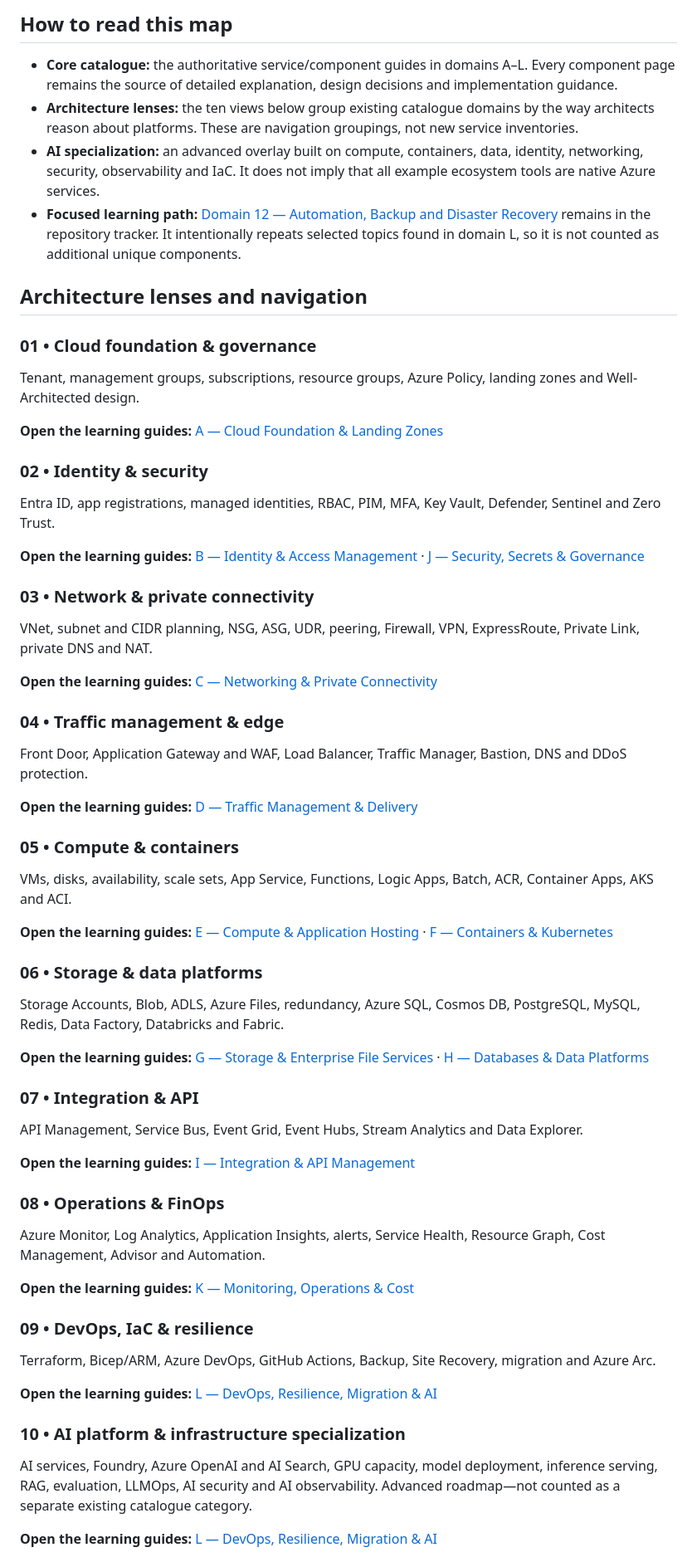
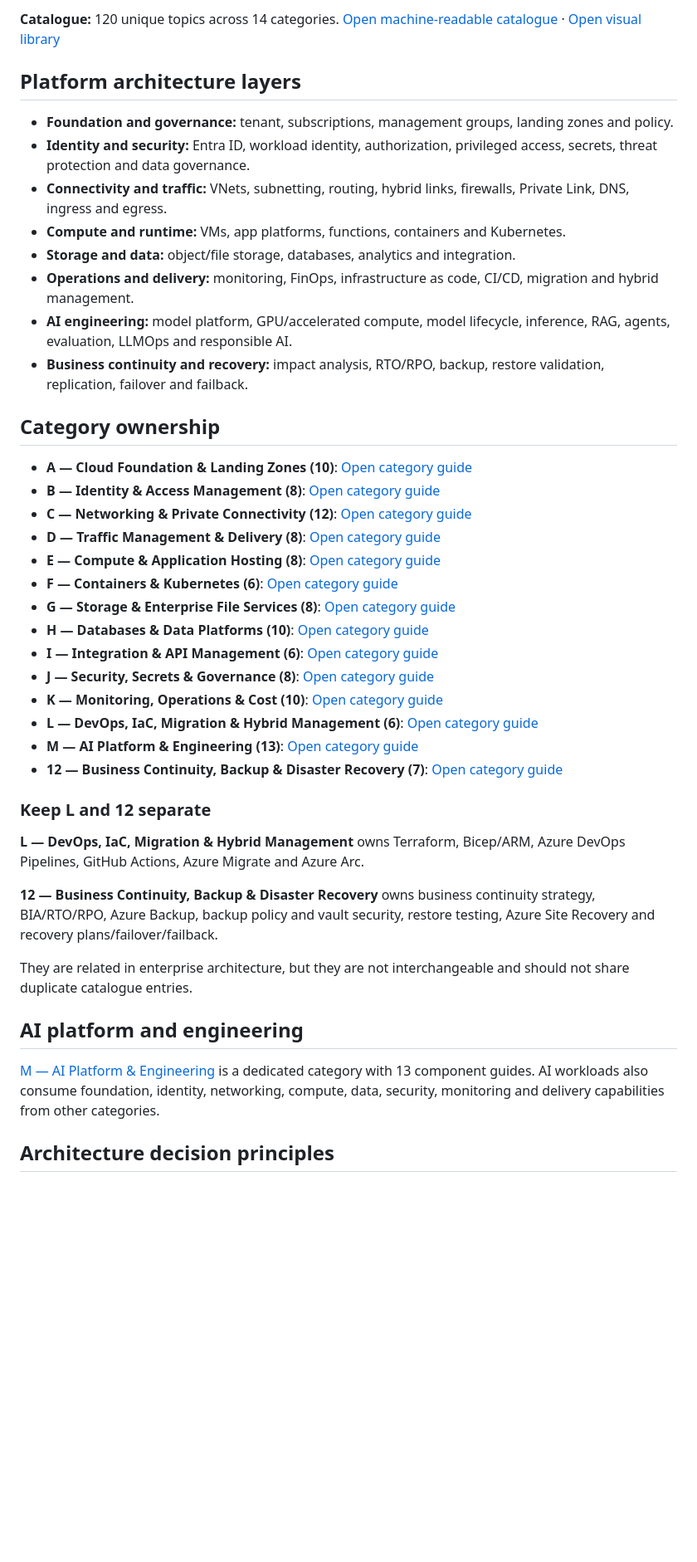
Before and after one commit to tripathies/azure-master-vault, a Markdown page: AZURE-MASTER-ARCHITECTURE-MAP.md, the part around one of its changes. Shown at 83% size. GitHub-like rendering; blank space fills up the shorter version.

Commit message:
Rewrite architecture map documentation with clean L, M and BCDR category separation

```diff
--- a/AZURE-MASTER-ARCHITECTURE-MAP.md
+++ b/AZURE-MASTER-ARCHITECTURE-MAP.md
@@ -6,71 +6,45 @@
 
-## How to read this map
+**Catalogue:** 120 unique topics across 14 categories. [Open machine-readable catalogue](catalog.json) · [Open visual library](VISUAL-DIAGRAMS.md)
 
-- **Core catalogue:** the authoritative service/component guides in domains A–L. Every component page remains the source of detailed explanation, design decisions and implementation guidance.
-- **Architecture lenses:** the ten views below group existing catalogue domains by the way architects reason about platforms. These are navigation groupings, not new service inventories.
-- **AI specialization:** an advanced overlay built on compute, containers, data, identity, networking, security, observability and IaC. It does not imply that all example ecosystem tools are native Azure services.
-- **Focused learning path:** [Domain 12 — Automation, Backup and Disaster Recovery](12-automation-backup-disaster-recovery/README.md) remains in the repository tracker. It intentionally repeats selected topics found in domain L, so it is not counted as additional unique components.
+## Platform architecture layers
 
-## Architecture lenses and navigation
+- **Foundation and governance:** tenant, subscriptions, management groups, landing zones and policy.
+- **Identity and security:** Entra ID, workload identity, authorization, privileged access, secrets, threat protection and data governance.
+- **Connectivity and traffic:** VNets, subnetting, routing, hybrid links, firewalls, Private Link, DNS, ingress and egress.
+- **Compute and runtime:** VMs, app platforms, functions, containers and Kubernetes.
+- **Storage and data:** object/file storage, databases, analytics and integration.
+- **Operations and delivery:** monitoring, FinOps, infrastructure as code, CI/CD, migration and hybrid management.
+- **AI engineering:** model platform, GPU/accelerated compute, model lifecycle, inference, RAG, agents, evaluation, LLMOps and responsible AI.
+- **Business continuity and recovery:** impact analysis, RTO/RPO, backup, restore validation, replication, failover and failback.
 
-### 01 • Cloud foundation & governance
+## Category ownership
 
-Tenant, management groups, subscriptions, resource groups, Azure Policy, landing zones and Well-Architected design.
+- **A — Cloud Foundation & Landing Zones (10)**: [Open category guide](A-cloud-foundation-landing-zones/README.md)
+- **B — Identity & Access Management (8)**: [Open category guide](B-identity-access-management/README.md)
+- **C — Networking & Private Connectivity (12)**: [Open category guide](C-networking-private-connectivity/README.md)
+- **D — Traffic Management & Delivery (8)**: [Open category guide](D-traffic-management-delivery/README.md)
+- **E — Compute & Application Hosting (8)**: [Open category guide](E-compute-application-hosting/README.md)
+- **F — Containers & Kubernetes (6)**: [Open category guide](F-containers-kubernetes/README.md)
+- **G — Storage & Enterprise File Services (8)**: [Open category guide](G-storage-enterprise-file-services/README.md)
+- **H — Databases & Data Platforms (10)**: [Open category guide](H-databases-data-platforms/README.md)
+- **I — Integration & API Management (6)**: [Open category guide](I-integration-api-management/README.md)
+- **J — Security, Secrets & Governance (8)**: [Open category guide](J-security-secrets-governance/README.md)
+- **K — Monitoring, Operations & Cost (10)**: [Open category guide](K-monitoring-operations-cost/README.md)
+- **L — DevOps, IaC, Migration & Hybrid Management (6)**: [Open category guide](L-devops-resilience-migration-ai/README.md)
+- **M — AI Platform & Engineering (13)**: [Open category guide](M-ai-platform-engineering/README.md)
+- **12 — Business Continuity, Backup & Disaster Recovery (7)**: [Open category guide](12-automation-backup-disaster-recovery/README.md)
 
-**Open the learning guides:** [A — Cloud Foundation & Landing Zones](A-cloud-foundation-landing-zones/README.md)
+### Keep L and 12 separate
 
-### 02 • Identity & security
+**L — DevOps, IaC, Migration & Hybrid Management** owns Terraform, Bicep/ARM, Azure DevOps Pipelines, GitHub Actions, Azure Migrate and Azure Arc.
 
-Entra ID, app registrations, managed identities, RBAC, PIM, MFA, Key Vault, Defender, Sentinel and Zero Trust.
+**12 — Business Continuity, Backup & Disaster Recovery** owns business continuity strategy, BIA/RTO/RPO, Azure Backup, backup policy and vault security, restore testing, Azure Site Recovery and recovery plans/failover/failback.
 
-**Open the learning guides:** [B — Identity & Access Management](B-identity-access-management/README.md) · [J — Security, Secrets & Governance](J-security-secrets-governance/README.md)
+They are related in enterprise architecture, but they are not interchangeable and should not share duplicate catalogue entries.
 
-### 03 • Network & private connectivity
+## AI platform and engineering
 
-VNet, subnet and CIDR planning, NSG, ASG, UDR, peering, Firewall, VPN, ExpressRoute, Private Link, private DNS and NAT.
+[M — AI Platform & Engineering](M-ai-platform-engineering/README.md) is a dedicated category with 13 component guides. AI workloads also consume foundation, identity, networking, compute, data, security, monitoring and delivery capabilities from other categories.
 
-**Open the learning guides:** [C — Networking & Private Connectivity](C-networking-private-connectivity/README.md)
+## Architecture decision principles
 
-### 04 • Traffic management & edge
-
-Front Door, Application Gateway and WAF, Load Balancer, Traffic Manager, Bastion, DNS and DDoS protection.
-
-**Open the learning guides:** [D — Traffic Management & Delivery](D-traffic-management-delivery/README.md)
-
-### 05 • Compute & containers
-
-VMs, disks, availability, scale sets, App Service, Functions, Logic Apps, Batch, ACR, Container Apps, AKS and ACI.
-
-**Open the learning guides:** [E — Compute & Application Hosting](E-compute-application-hosting/README.md) · [F — Containers & Kubernetes](F-containers-kubernetes/README.md)
-
-### 06 • Storage & data platforms
-
-Storage Accounts, Blob, ADLS, Azure Files, redundancy, Azure SQL, Cosmos DB, PostgreSQL, MySQL, Redis, Data Factory, Databricks and Fabric.
-
-**Open the learning guides:** [G — Storage & Enterprise File Services](G-storage-enterprise-file-services/README.md) · [H — Databases & Data Platforms](H-databases-data-platforms/README.md)
-
-### 07 • Integration & API
-
-API Management, Service Bus, Event Grid, Event Hubs, Stream Analytics and Data Explorer.
-
-**Open the learning guides:** [I — Integration & API Management](I-integration-api-management/README.md)
-
-### 08 • Operations & FinOps
-
-Azure Monitor, Log Analytics, Application Insights, alerts, Service Health, Resource Graph, Cost Management, Advisor and Automation.
-
-**Open the learning guides:** [K — Monitoring, Operations & Cost](K-monitoring-operations-cost/README.md)
-
-### 09 • DevOps, IaC & resilience
-
-Terraform, Bicep/ARM, Azure DevOps, GitHub Actions, Backup, Site Recovery, migration and Azure Arc.
-
-**Open the learning guides:** [L — DevOps, Resilience, Migration & AI](L-devops-resilience-migration-ai/README.md)
-
-### 10 • AI platform & infrastructure specialization
-
-AI services, Foundry, Azure OpenAI and AI Search, GPU capacity, model deployment, inference serving, RAG, evaluation, LLMOps, AI security and AI observability. Advanced roadmap—not counted as a separate existing catalogue category.
-
-**Open the learning guides:** [L — DevOps, Resilience, Migration & AI](L-devops-resilience-migration-ai/README.md)
-
-
```
Also changed, not shown: other parts of AZURE-MASTER-ARCHITECTURE-MAP.md (+7 -36 lines).
